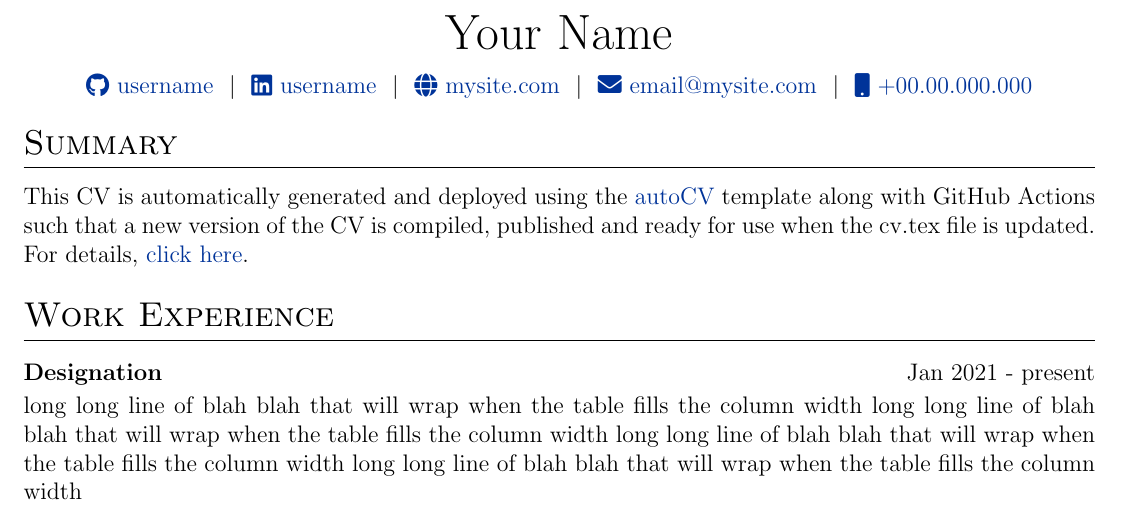
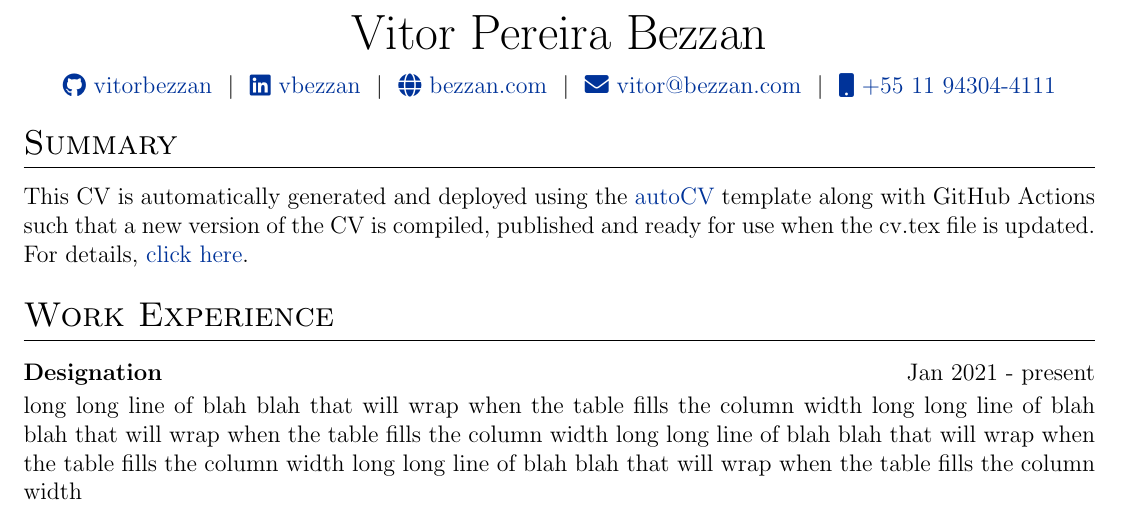
Before and after one commit to vitorbezzan/cv, a LaTeX CV (cv.tex): part of the page, cut at the place of the change. Compiled offline with pdfLaTeX.

Commit message:
Second commit

```diff
--- a/cv.tex
+++ b/cv.tex
@@ -142,12 +142,12 @@
 % \end{tabularx}
 
 \begin{tabularx}{\linewidth}{@{} C @{}}
-\Huge{Your Name} \\[7.5pt]
-\href{https://github.com/username}{\raisebox{-0.05\height}\faGithub\ username} \ $|$ \
-\href{https://linkedin.com/in/username}{\raisebox{-0.05\height}\faLinkedin\ username} \ $|$ \
-\href{https://mysite.com}{\raisebox{-0.05\height}\faGlobe \ mysite.com} \ $|$ \
-\href{mailto:email@mysite.com}{\raisebox{-0.05\height}\faEnvelope \ email@mysite.com} \ $|$ \
-\href{tel:+000000000000}{\raisebox{-0.05\height}\faMobile \ +00.00.000.000} \\
+\Huge{Vitor Pereira Bezzan} \\[7.5pt]
+\href{https://github.com/vitorbezzan}{\raisebox{-0.05\height}\faGithub\ vitorbezzan} \ $|$ \
+\href{https://www.linkedin.com/in/vbezzan}{\raisebox{-0.05\height}\faLinkedin\ vbezzan} \ $|$ \
+\href{https://bezzan.com}{\raisebox{-0.05\height}\faGlobe \ bezzan.com} \ $|$ \
+\href{mailto:vitor@bezzan.com}{\raisebox{-0.05\height}\faEnvelope \ vitor@bezzan.com} \ $|$ \
+\href{tel:+5511943044111}{\raisebox{-0.05\height}\faMobile \ +55 11 94304-4111} \\
 \end{tabularx}
 
 %----------------------------------------------------------------------------------------
```
